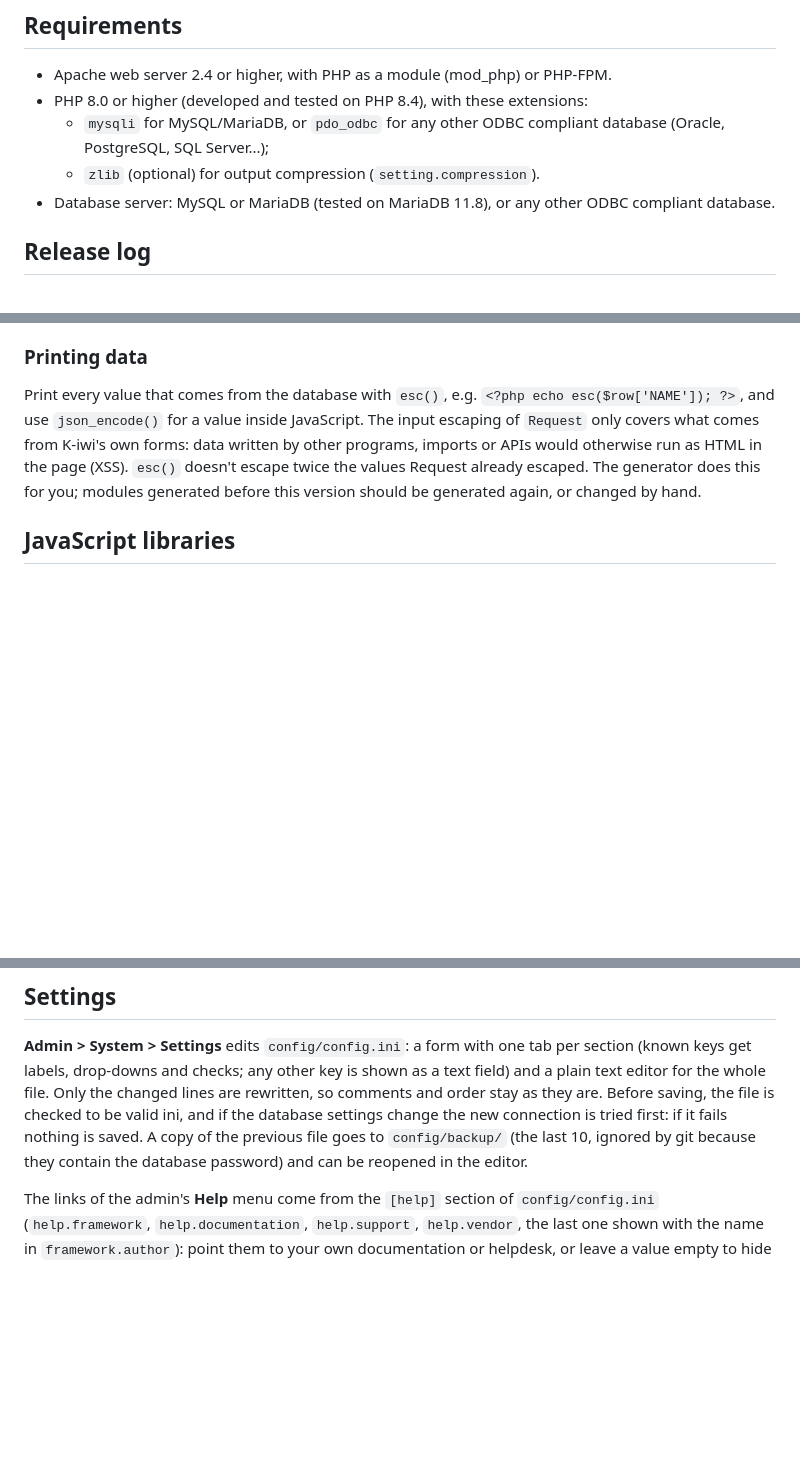
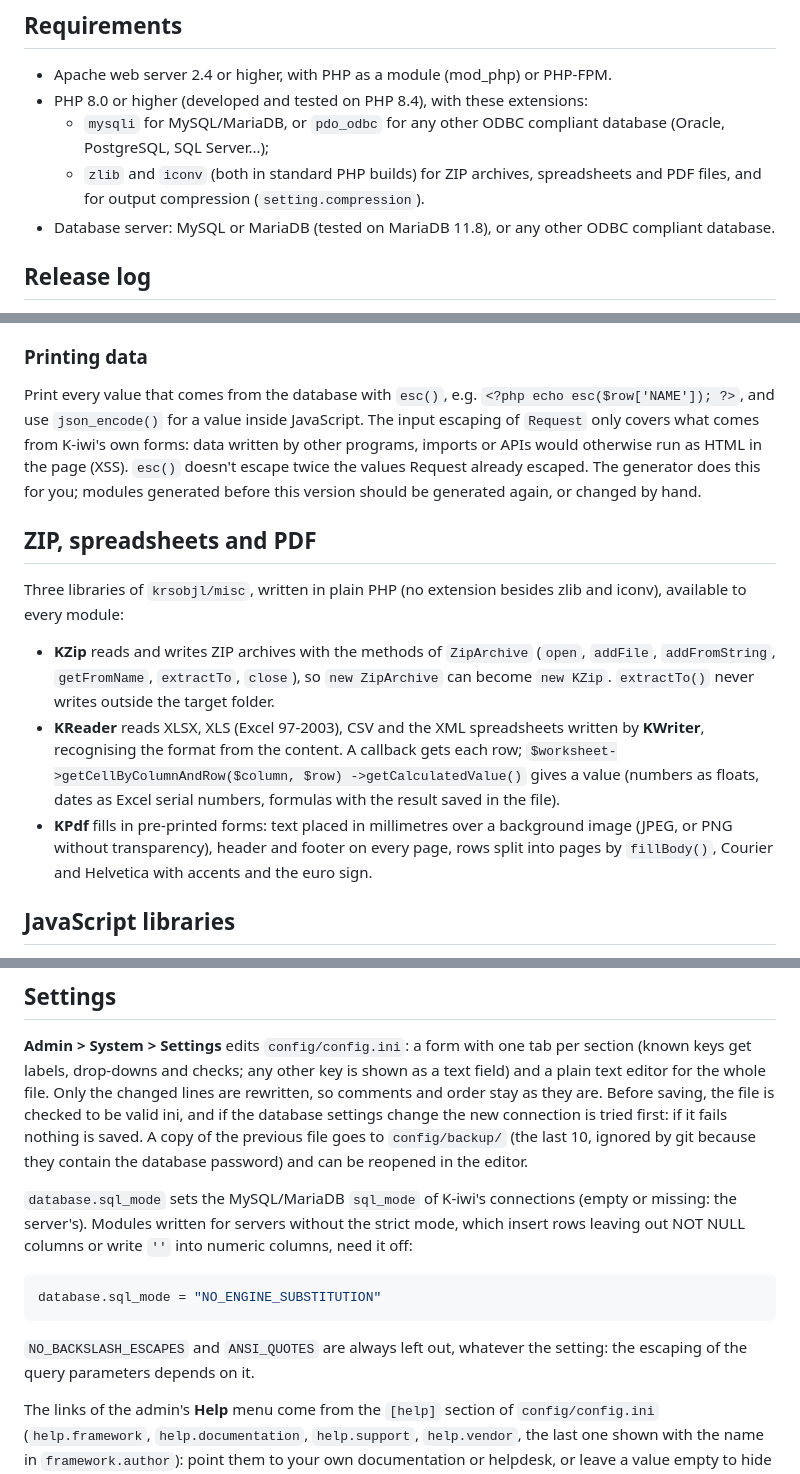
Before and after one commit to krisoftk/k-iwi1, a Markdown page: README.md, 3 parts joined by grey strips. Drawn GitHub-style; blank space fills up the shorter version.

Commit message:
README: ZIP, spreadsheets and PDF libraries, database.sql_mode
Co-Authored-By: Claude Opus 5.5 <noreply@anthropic.com>

````diff
--- a/README.md
+++ b/README.md
@@ -29,7 +29,9 @@ their licenses are listed in [NOTICE.txt](NOTICE.txt).
 - PHP 8.0 or higher (developed and tested on PHP 8.4), with these extensions:
   - `mysqli` for MySQL/MariaDB, or `pdo_odbc` for any other ODBC compliant
     database (Oracle, PostgreSQL, SQL Server...);
-  - `zlib` (optional) for output compression (`setting.compression`).
+  - `zlib` and `iconv` (both in standard PHP builds) for ZIP archives,
+    spreadsheets and PDF files, and for output compression
+    (`setting.compression`).
 - Database server: MySQL or MariaDB (tested on MariaDB 11.8), or any other
   ODBC compliant database.
 
@@ -237,6 +239,25 @@ otherwise run as HTML in the page (XSS). `esc()` doesn't escape twice the
 values Request already escaped. The generator does this for you; modules
 generated before this version should be generated again, or changed by hand.
 
+## ZIP, spreadsheets and PDF
+
+Three libraries of `krsobjl/misc`, written in plain PHP (no extension besides
+zlib and iconv), available to every module:
+
+- **KZip** reads and writes ZIP archives with the methods of `ZipArchive`
+  (`open`, `addFile`, `addFromString`, `getFromName`, `extractTo`, `close`),
+  so `new ZipArchive` can become `new KZip`. `extractTo()` never writes
+  outside the target folder.
+- **KReader** reads XLSX, XLS (Excel 97-2003), CSV and the XML spreadsheets
+  written by **KWriter**, recognising the format from the content. A callback
+  gets each row; `$worksheet->getCellByColumnAndRow($column, $row)
+  ->getCalculatedValue()` gives a value (numbers as floats, dates as Excel
+  serial numbers, formulas with the result saved in the file).
+- **KPdf** fills in pre-printed forms: text placed in millimetres over a
+  background image (JPEG, or PNG without transparency), header and footer on
+  every page, rows split into pages by `fillBody()`, Courier and Helvetica
+  with accents and the euro sign.
+
 ## JavaScript libraries
 
 The pages load jQuery 3.7.1 together with jQuery Migrate 3.5.2, which brings
@@ -266,6 +287,18 @@ change the new connection is tried first: if it fails nothing is saved. A copy
 of the previous file goes to `config/backup/` (the last 10, ignored by git
 because they contain the database password) and can be reopened in the
 editor.
+
+`database.sql_mode` sets the MySQL/MariaDB `sql_mode` of K-iwi's
+connections (empty or missing: the server's). Modules written for servers
+without the strict mode, which insert rows leaving out NOT NULL columns or
+write `''` into numeric columns, need it off:
+
+```ini
+database.sql_mode = "NO_ENGINE_SUBSTITUTION"
+```
+
+`NO_BACKSLASH_ESCAPES` and `ANSI_QUOTES` are always left out, whatever the
+setting: the escaping of the query parameters depends on it.
 
 The links of the admin's **Help** menu come from the `[help]` section of
 `config/config.ini` (`help.framework`, `help.documentation`, `help.support`,
````
